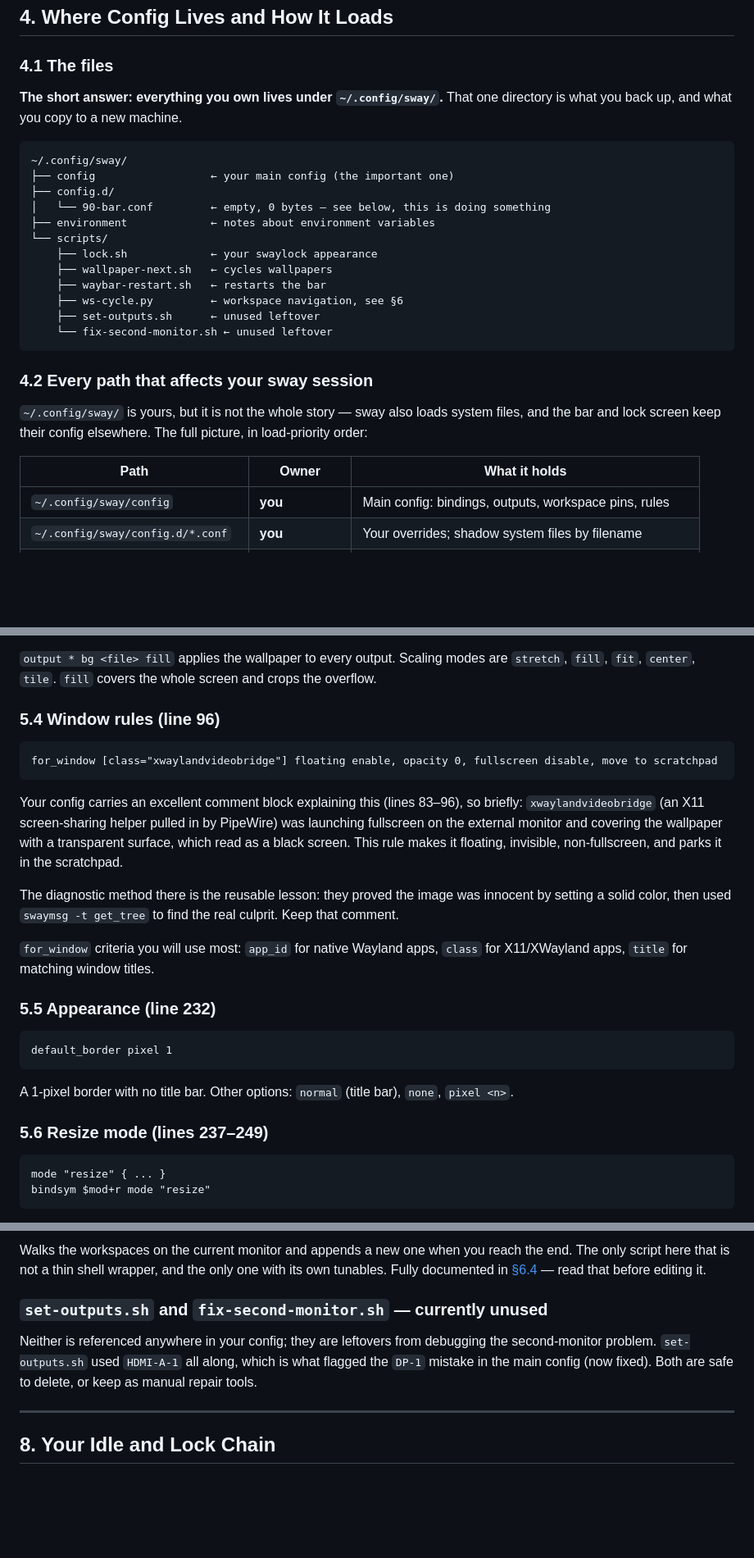
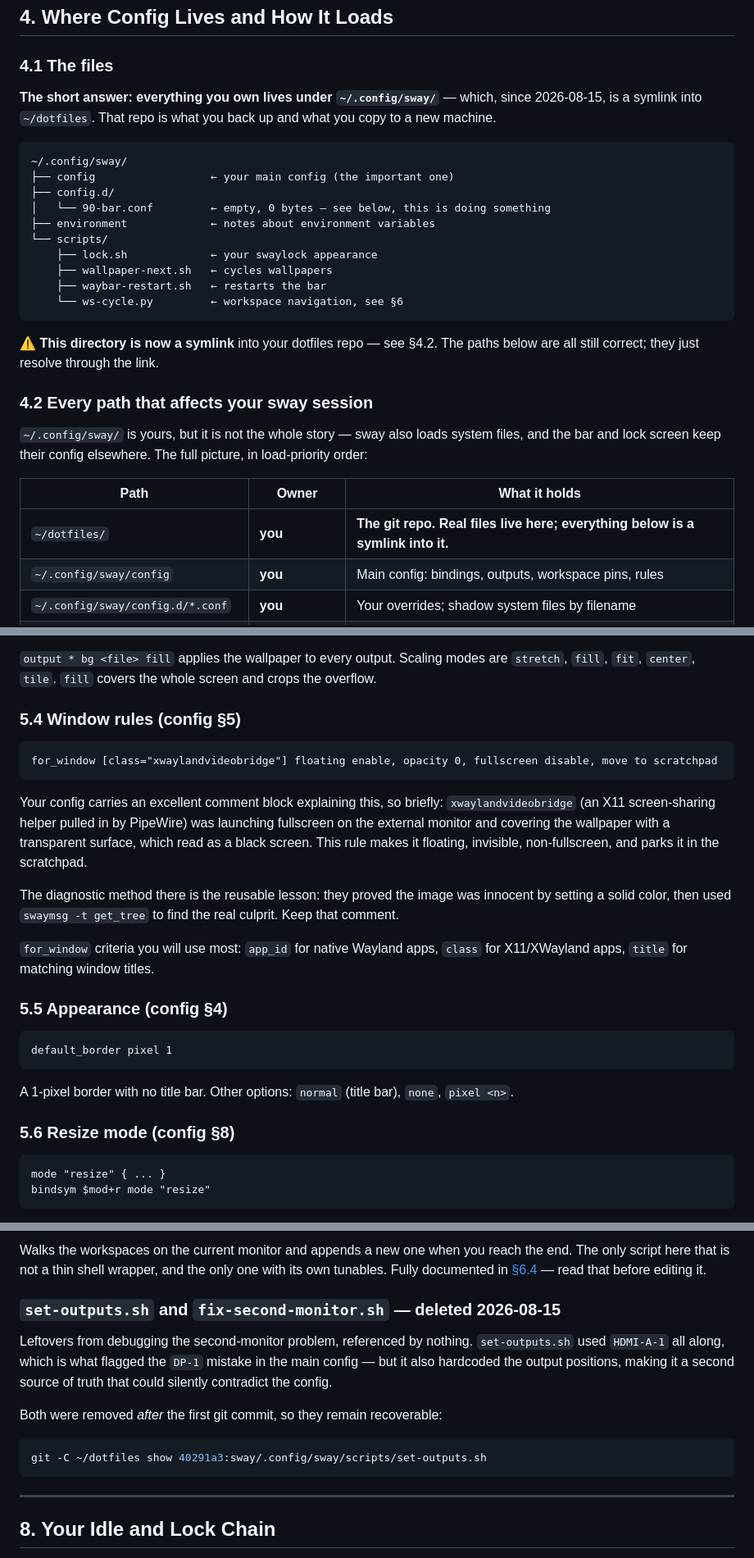
Before and after one commit to SalarMahani/my-config, a Markdown page: docs/sway-guide.md, 3 parts joined by grey strips. Shown at 82% size. Rendered like a GitHub page; blank space fills up the shorter version.

````diff
--- a/docs/sway-guide.md
+++ b/docs/sway-guide.md
@@ -218,8 +218,9 @@ flags in `lock.sh`.
 
 ### 4.1 The files
 
-**The short answer: everything you own lives under `~/.config/sway/`.** That one
-directory is what you back up, and what you copy to a new machine.
+**The short answer: everything you own lives under `~/.config/sway/`** — which,
+since 2026-08-15, is a symlink into `~/dotfiles`. That repo is what you back up
+and what you copy to a new machine.
 
 ```
 ~/.config/sway/
@@ -231,10 +232,11 @@ directory is what you back up, and what you copy to a new machine.
     ├── lock.sh             ← your swaylock appearance
     ├── wallpaper-next.sh   ← cycles wallpapers
     ├── waybar-restart.sh   ← restarts the bar
-    ├── ws-cycle.py         ← workspace navigation, see §6
-    ├── set-outputs.sh      ← unused leftover
-    └── fix-second-monitor.sh ← unused leftover
+    └── ws-cycle.py         ← workspace navigation, see §6
 ```
+
+⚠️ **This directory is now a symlink** into your dotfiles repo — see §4.2. The
+paths below are all still correct; they just resolve through the link.
 
 ### 4.2 Every path that affects your sway session
 
@@ -244,6 +246,7 @@ picture, in load-priority order:
 
 | Path | Owner | What it holds |
 |---|---|---|
+| `~/dotfiles/` | **you** | **The git repo. Real files live here; everything below is a symlink into it.** |
 | `~/.config/sway/config` | **you** | Main config: bindings, outputs, workspace pins, rules |
 | `~/.config/sway/config.d/*.conf` | **you** | Your overrides; shadow system files by filename |
 | `~/.config/sway/scripts/` | **you** | Helper scripts your bindings call |
@@ -467,13 +491,13 @@ ignored; corrected 2026-08-15. See
 are `stretch`, `fill`, `fit`, `center`, `tile`. `fill` covers the whole screen
 and crops the overflow.
 
-### 5.4 Window rules (line 96)
+### 5.4 Window rules (config §5)
 
 ```
 for_window [class="xwaylandvideobridge"] floating enable, opacity 0, fullscreen disable, move to scratchpad
 ```
 
-Your config carries an excellent comment block explaining this (lines 83–96), so
+Your config carries an excellent comment block explaining this, so
 briefly: `xwaylandvideobridge` (an X11 screen-sharing helper pulled in by
 PipeWire) was launching fullscreen on the external monitor and covering the
 wallpaper with a transparent surface, which read as a black screen. This rule
@@ -486,7 +510,7 @@ real culprit. Keep that comment.
 `for_window` criteria you will use most: `app_id` for native Wayland apps,
 `class` for X11/XWayland apps, `title` for matching window titles.
 
-### 5.5 Appearance (line 232)
+### 5.5 Appearance (config §4)
 
 ```
 default_border pixel 1
@@ -495,7 +519,7 @@ default_border pixel 1
 A 1-pixel border with no title bar. Other options: `normal` (title bar),
 `none`, `pixel <n>`.
 
-### 5.6 Resize mode (lines 237–249)
+### 5.6 Resize mode (config §8)
 
 ```
 mode "resize" { ... }
@@ -710,12 +734,18 @@ the end. The only script here that is not a thin shell wrapper, and the only one
 with its own tunables. Fully documented in
 [§6.4](#64-ws-cyclepy) — read that before editing it.
 
-### `set-outputs.sh` and `fix-second-monitor.sh` — currently unused
+### `set-outputs.sh` and `fix-second-monitor.sh` — deleted 2026-08-15
 
-Neither is referenced anywhere in your config; they are leftovers from
-debugging the second-monitor problem. `set-outputs.sh` used `HDMI-A-1` all
-along, which is what flagged the `DP-1` mistake in the main config (now fixed).
-Both are safe to delete, or keep as manual repair tools.
+Leftovers from debugging the second-monitor problem, referenced by nothing.
+`set-outputs.sh` used `HDMI-A-1` all along, which is what flagged the `DP-1`
+mistake in the main config — but it also hardcoded the output positions, making
+it a second source of truth that could silently contradict the config.
+
+Both were removed *after* the first git commit, so they remain recoverable:
+
+```bash
+git -C ~/dotfiles show 40291a3:sway/.config/sway/scripts/set-outputs.sh
+```
 
 ---
 
````
Also changed, not shown: other parts of docs/sway-guide.md (+56 -15 lines), README.md (added, +113 -0 lines).
